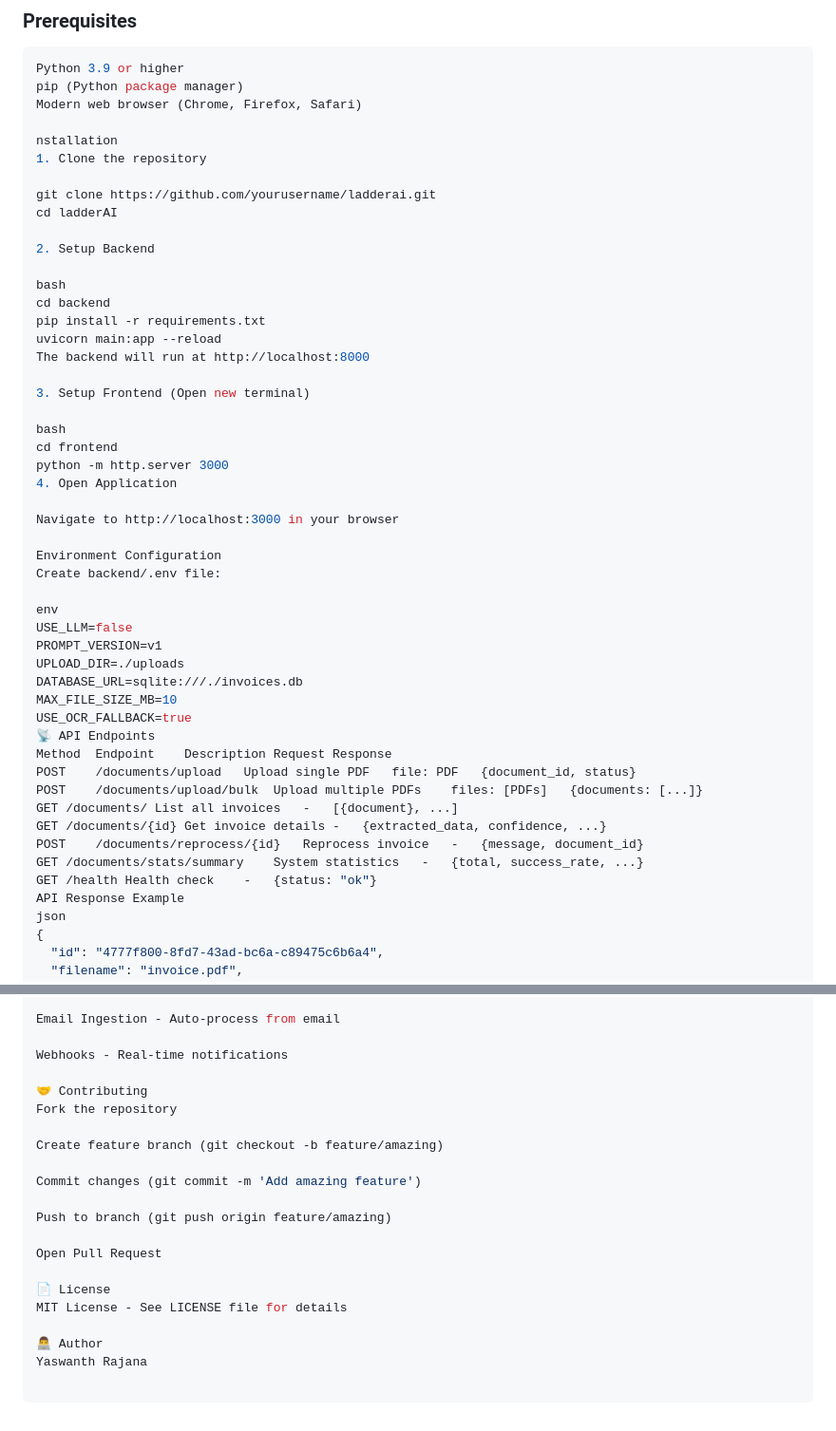
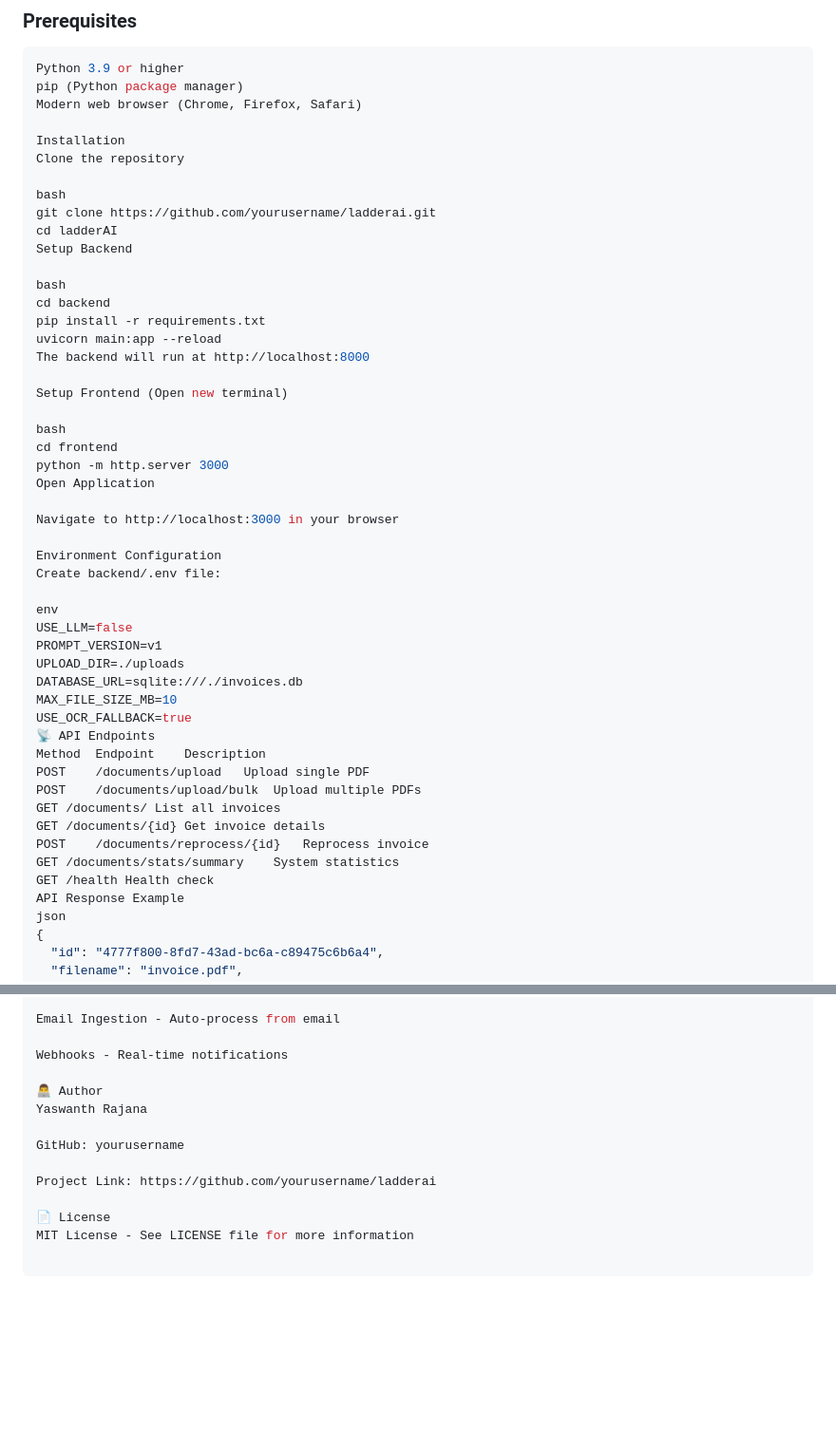
Before and after one commit to Yaswanth-rajana/ladderai, a Markdown page: README.md, 2 parts joined by grey strips. Shown at 95% size. Drawn GitHub-style; blank space fills up the shorter version.

Commit message:
final Readme

```diff
--- a/README.md
+++ b/README.md
@@ -48,13 +48,13 @@ Python 3.9 or higher
 pip (Python package manager)
 Modern web browser (Chrome, Firefox, Safari)
 
-nstallation
-1. Clone the repository
+Installation
+Clone the repository
 
+bash
 git clone https://github.com/yourusername/ladderai.git
 cd ladderAI
-
-2. Setup Backend
+Setup Backend
 
 bash
 cd backend
@@ -62,12 +62,12 @@ pip install -r requirements.txt
 uvicorn main:app --reload
 The backend will run at http://localhost:8000
 
-3. Setup Frontend (Open new terminal)
+Setup Frontend (Open new terminal)
 
 bash
 cd frontend
 python -m http.server 3000
-4. Open Application
+Open Application
 
 Navigate to http://localhost:3000 in your browser
 
@@ -82,14 +82,14 @@ DATABASE_URL=sqlite:///./invoices.db
 MAX_FILE_SIZE_MB=10
 USE_OCR_FALLBACK=true
 📡 API Endpoints
-Method	Endpoint	Description	Request	Response
-POST	/documents/upload	Upload single PDF	file: PDF	{document_id, status}
-POST	/documents/upload/bulk	Upload multiple PDFs	files: [PDFs]	{documents: [...]}
-GET	/documents/	List all invoices	-	[{document}, ...]
-GET	/documents/{id}	Get invoice details	-	{extracted_data, confidence, ...}
-POST	/documents/reprocess/{id}	Reprocess invoice	-	{message, document_id}
-GET	/documents/stats/summary	System statistics	-	{total, success_rate, ...}
-GET	/health	Health check	-	{status: "ok"}
+Method	Endpoint	Description
+POST	/documents/upload	Upload single PDF
+POST	/documents/upload/bulk	Upload multiple PDFs
+GET	/documents/	List all invoices
+GET	/documents/{id}	Get invoice details
+POST	/documents/reprocess/{id}	Reprocess invoice
+GET	/documents/stats/summary	System statistics
+GET	/health	Health check
 API Response Example
 json
 {
@@ -338,19 +341,12 @@ Email Ingestion - Auto-process from email
 
 Webhooks - Real-time notifications
 
-🤝 Contributing
-Fork the repository
+👨‍💻 Author
+Yaswanth Rajana
 
-Create feature branch (git checkout -b feature/amazing)
+GitHub: yourusername
 
-Commit changes (git commit -m 'Add amazing feature')
-
-Push to branch (git push origin feature/amazing)
-
-Open Pull Request
+Project Link: https://github.com/yourusername/ladderai
 
 📄 License
-MIT License - See LICENSE file for details
-
-👨‍💻 Author
-Yaswanth Rajana
+MIT License - See LICENSE file for more information
```
Also changed, not shown: other parts of README.md (+3 -0 lines).
